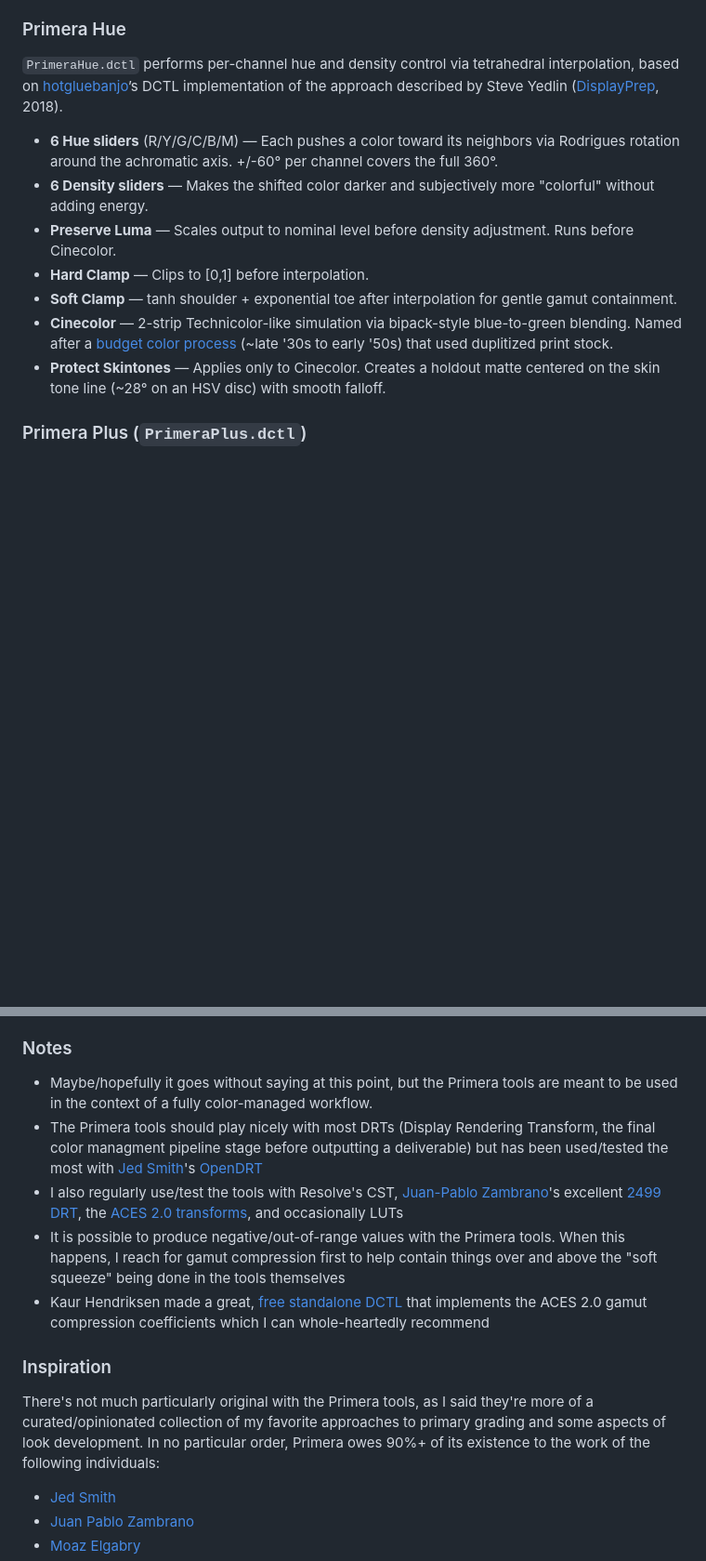
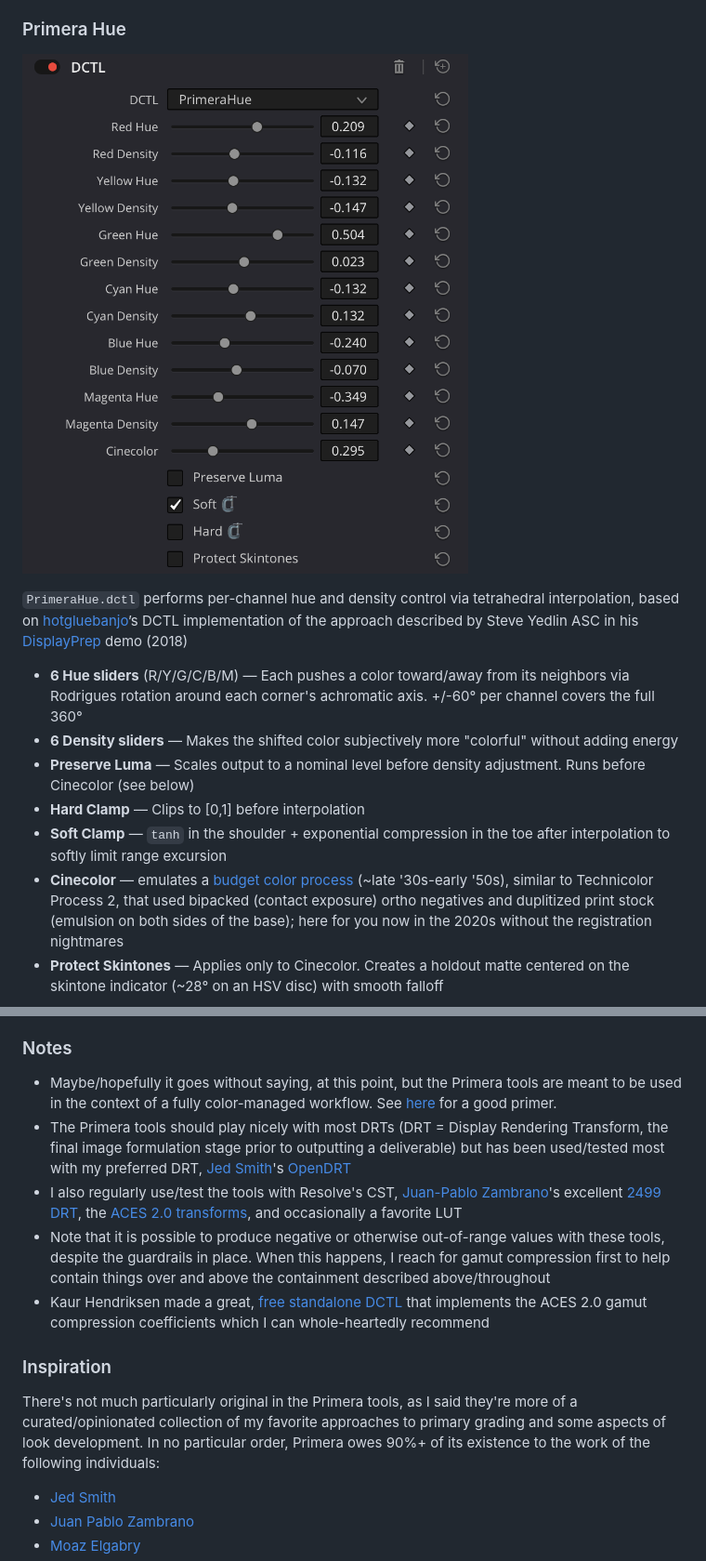
Before and after one commit to geoffsmithBK/primera-suite, a Markdown page: README.md, 2 parts joined by grey strips. Shown at 93% size. Rendered like a GitHub page; pictures changed too: img/PrimeraHue.png (added); blank space fills up the shorter version.

```diff
--- a/README.md
+++ b/README.md
@@ -25,15 +27,15 @@ My aesthetic lodestar is a "film look" in the broad sense, but rather than emula
 
 ### Primera Hue
 
-`PrimeraHue.dctl` performs per-channel hue and density control via tetrahedral interpolation, based on [hotgluebanjo](https://github.com/hotgluebanjo/TetraInterp-DCTL)’s DCTL implementation of the approach described by Steve Yedlin ([DisplayPrep](https://www.yedlin.net/DisplayPrepDemo/index.html), 2018).
+![PrimeraHue](img/PrimeraHue.png)
 
-- **6 Hue sliders** (R/Y/G/C/B/M) — Each pushes a color toward its neighbors via Rodrigues rotation around the achromatic axis. +/-60° per channel covers the full 360°.
-- **6 Density sliders** — Makes the shifted color darker and subjectively more "colorful" without adding energy.
-- **Preserve Luma** — Scales output to nominal level before density adjustment. Runs before Cinecolor.
-- **Hard Clamp** — Clips to [0,1] before interpolation.
-- **Soft Clamp** — tanh shoulder + exponential toe after interpolation for gentle gamut containment.
-- **Cinecolor** — 2-strip Technicolor-like simulation via bipack-style blue-to-green blending. Named after a [budget color process](https://www.youtube.com/watch?v=dnNeKxt0urk) (~late '30s to early '50s) that used duplitized print stock.
-- **Protect Skintones** — Applies only to Cinecolor. Creates a holdout matte centered on the skin tone line (~28° on an HSV disc) with smooth falloff.
+`PrimeraHue.dctl` performs per-channel hue and density control via tetrahedral interpolation, based on [hotgluebanjo](https://github.com/hotgluebanjo/TetraInterp-DCTL)’s DCTL implementation of the approach described by Steve Yedlin ASC in his [DisplayPrep](https://www.yedlin.net/DisplayPrepDemo/index.html) demo (2018)
 
-### Primera Plus (`PrimeraPlus.dctl`)
+- **6 Hue sliders** (R/Y/G/C/B/M) — Each pushes a color toward/away from its neighbors via Rodrigues rotation around each corner's achromatic axis. +/-60° per channel covers the full 360°
+- **6 Density sliders** — Makes the shifted color subjectively more "colorful" without adding energy
+- **Preserve Luma** — Scales output to a nominal level before density adjustment. Runs before Cinecolor (see below)
+- **Hard Clamp** — Clips to [0,1] before interpolation
+- **Soft Clamp** — `tanh` in the shoulder + exponential compression in the toe after interpolation to softly limit range excursion
+- **Cinecolor** — emulates a [budget color process](https://www.youtube.com/watch?v=dnNeKxt0urk) (~late '30s-early '50s), similar to Technicolor Process 2, that used bipacked (contact exposure) ortho negatives and duplitized print stock (emulsion on both sides of the base); here for you now in the 2020s without the registration nightmares
+- **Protect Skintones** — Applies only to Cinecolor. Creates a holdout matte centered on the skintone indicator (~28° on an HSV disc) with smooth falloff
 
@@ -60,15 +74,15 @@ Gamut containment is done via a "soft squeeze" (`tanh` in the shoulder and expon
 
 ### Notes
 
-- Maybe/hopefully it goes without saying at this point, but the Primera tools are meant to be used in the context of a fully color-managed workflow.
-- The Primera tools should play nicely with most DRTs (Display Rendering Transform, the final color managment pipeline stage before outputting a deliverable) but has been used/tested the most with [Jed Smith](https://github.com/jedypod)'s [OpenDRT](https://github.com/jedypod/open-display-transform)
-- I also regularly use/test the tools with Resolve's CST, [Juan-Pablo Zambrano](https://github.com/JuanPabloZambrano)'s excellent [2499 DRT](https://github.com/JuanPabloZambrano/DCTL/tree/main/2499_DRT), the [ACES 2.0](https://acescentral.com) [transforms](https://github.com/aces-aswf/aces-core), and occasionally LUTs
-- It is possible to produce negative/out-of-range values with the Primera tools. When this happens, I reach for gamut compression first to help contain things over and above the "soft squeeze" being done in the tools themselves
+- Maybe/hopefully it goes without saying, at this point, but the Primera tools are meant to be used in the context of a fully color-managed workflow. See [here](https://www.youtube.com/watch?v=JpRuQQ__-YA) for a good primer.
+- The Primera tools should play nicely with most DRTs (DRT = Display Rendering Transform, the final image formulation stage prior to outputting a deliverable) but has been used/tested most with my preferred DRT, [Jed Smith](https://github.com/jedypod)'s [OpenDRT](https://github.com/jedypod/open-display-transform)
+- I also regularly use/test the tools with Resolve's CST, [Juan-Pablo Zambrano](https://github.com/JuanPabloZambrano)'s excellent [2499 DRT](https://github.com/JuanPabloZambrano/DCTL/tree/main/2499_DRT), the [ACES 2.0](https://acescentral.com) [transforms](https://github.com/aces-aswf/aces-core), and occasionally a favorite LUT
+- Note that it is possible to produce negative or otherwise out-of-range values with these tools, despite the guardrails in place. When this happens, I reach for gamut compression first to help contain things over and above the containment described above/throughout
 - Kaur Hendriksen made a great, [free standalone DCTL](https://store.kaurh.com) that implements the ACES 2.0 gamut compression coefficients which I can whole-heartedly recommend
 
 ### Inspiration
 
-There's not much particularly original with the Primera tools, as I said they're more of a curated/opinionated collection of my favorite approaches to primary grading and some aspects of look development. In no particular order, Primera owes 90%+ of its existence to the work of the following individuals:
+There's not much particularly original in the Primera tools, as I said they're more of a curated/opinionated collection of my favorite approaches to primary grading and some aspects of look development. In no particular order, Primera owes 90%+ of its existence to the work of the following individuals:
 
 - [Jed Smith](https://github.com/jedypod)
 - [Juan Pablo Zambrano](https://github.com/JuanPabloZambrano)
```
Also changed, not shown: other parts of README.md (+34 -20 lines), README_claude.md (added, +63 -0 lines), img/Primera.png (added), img/PrimeraSkin.png (added), img/PrimeraSplit.png (added).
